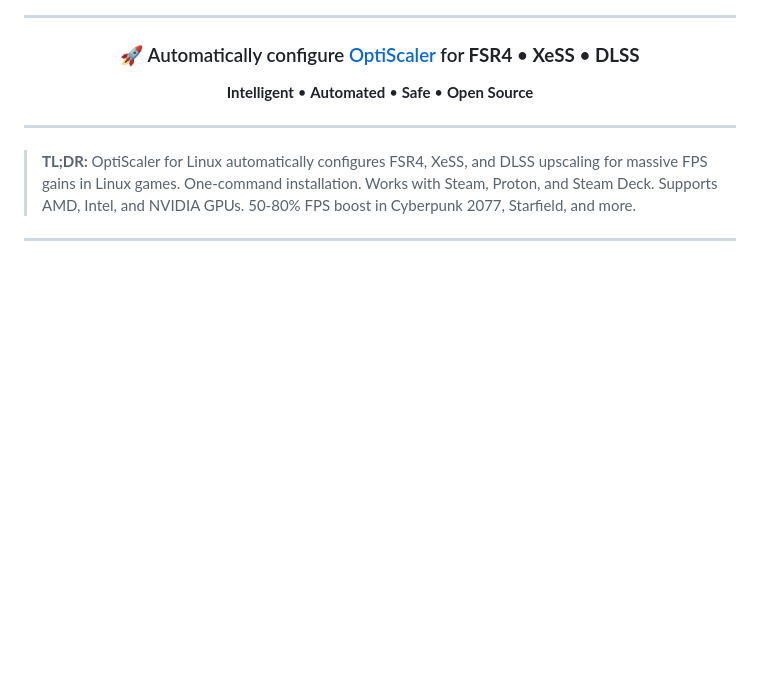
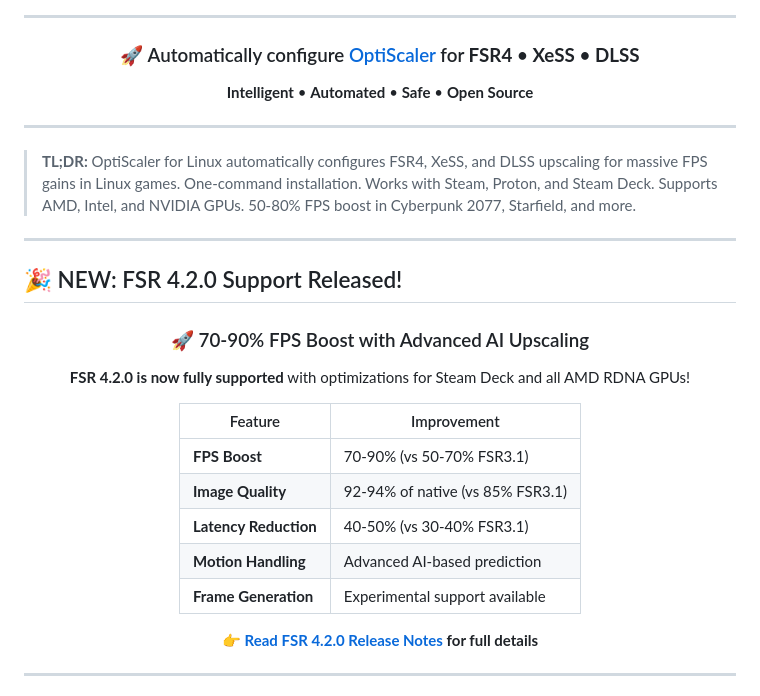
Before and after one commit to ind4skylivey/0ptiscaler4linux, a Markdown page: README.md, the part around the change. GitHub-like rendering; blank space fills up the shorter version.

Commit message:
[DOCS] Add prominent FSR 4.2.0 release section to README
- New 'FSR 4.2.0 Support Released' section after TL;DR
- Highlights: 70-90% FPS boost, 92-94% quality, 40-50% latency reduction
- Comparison table with FSR3.1 improvements
- Direct link to FSR 4.2.0 Release Notes
- Prominent visibility for new feature set

```diff
--- a/README.md
+++ b/README.md
@@ -33,6 +33,28 @@
 ---
 
 > **TL;DR:** OptiScaler for Linux automatically configures FSR4, XeSS, and DLSS upscaling for massive FPS gains in Linux games. One-command installation. Works with Steam, Proton, and Steam Deck. Supports AMD, Intel, and NVIDIA GPUs. 50-80% FPS boost in Cyberpunk 2077, Starfield, and more.
+
+---
+
+## 🎉 NEW: FSR 4.2.0 Support Released!
+
+<div align="center">
+
+### 🚀 70-90% FPS Boost with Advanced AI Upscaling
+
+**FSR 4.2.0 is now fully supported** with optimizations for Steam Deck and all AMD RDNA GPUs!
+
+| Feature | Improvement |
+|---------|------------|
+| **FPS Boost** | 70-90% (vs 50-70% FSR3.1) |
+| **Image Quality** | 92-94% of native (vs 85% FSR3.1) |
+| **Latency Reduction** | 40-50% (vs 30-40% FSR3.1) |
+| **Motion Handling** | Advanced AI-based prediction |
+| **Frame Generation** | Experimental support available |
+
+**👉 [Read FSR 4.2.0 Release Notes](RELEASE_NOTES_FSR4.2.0_SUPPORT.md) for full details**
+
+</div>
 
 ---
 
```
